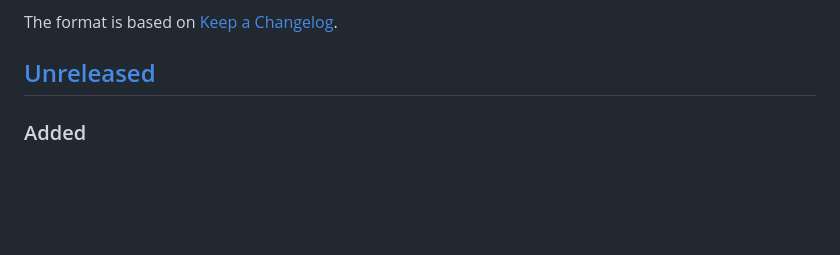
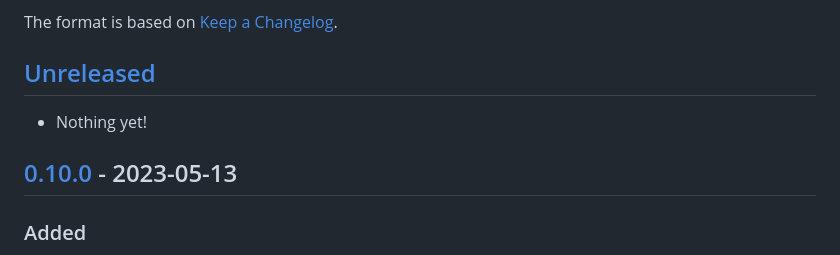
Before and after one commit to amarcelq/dapi_amphibien, a Markdown page: CHANGELOG.md, the part around the change printed below. Drawn GitHub-style; blank space fills up the shorter version.

Commit message:
Update changelog and release 0.10.0

```diff
--- a/CHANGELOG.md
+++ b/CHANGELOG.md
@@ -6,6 +6,10 @@ The format is based on [Keep a
 Changelog](https://keepachangelog.com/en/1.0.0/).
 
 ## [Unreleased]
+
+- Nothing yet!
+
+## [0.10.0] - 2023-05-13
 
 ### Added
 
```
Also changed, not shown: other parts of CHANGELOG.md (+2 -1 lines), README.md (+1 -1 lines).
